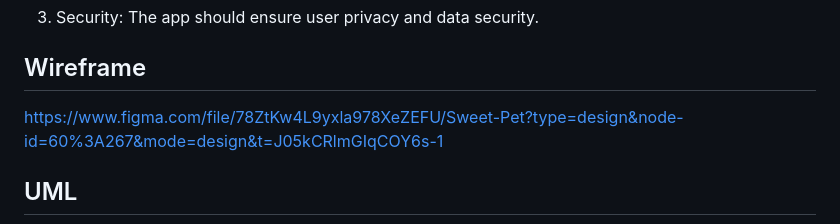
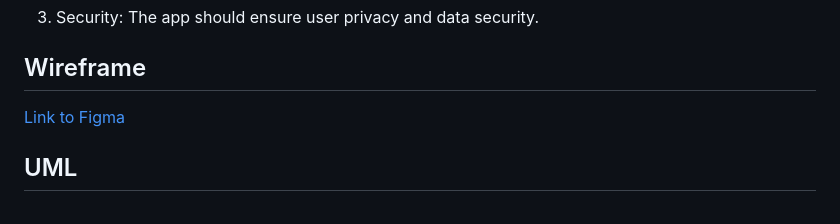
Before and after one commit to CS5520-Seattle-Fall23/finalproject-fantastic-four, a Markdown page: README.md, the part around the change. GitHub-like rendering.

Commit message:
Update Figma

````diff
--- a/README.md
+++ b/README.md
@@ -106,7 +106,7 @@ graph TD;
 
 ## Wireframe
 
-https://www.figma.com/file/78ZtKw4L9yxla978XeZEFU/Sweet-Pet?type=design&node-id=60%3A267&mode=design&t=J05kCRlmGIqCOY6s-1
+[Link to Figma](https://www.figma.com/file/78ZtKw4L9yxla978XeZEFU/Sweet-Pet?type=design&node-id=210%3A2008&mode=design&t=rnyde130V5gGQ33J-1)
 
 ## UML
 ```mermaid
````
